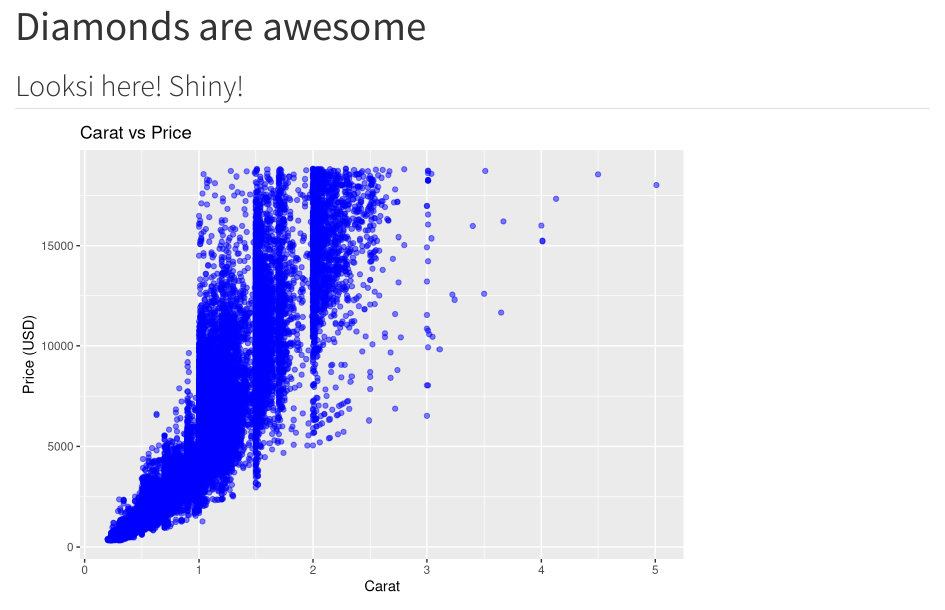
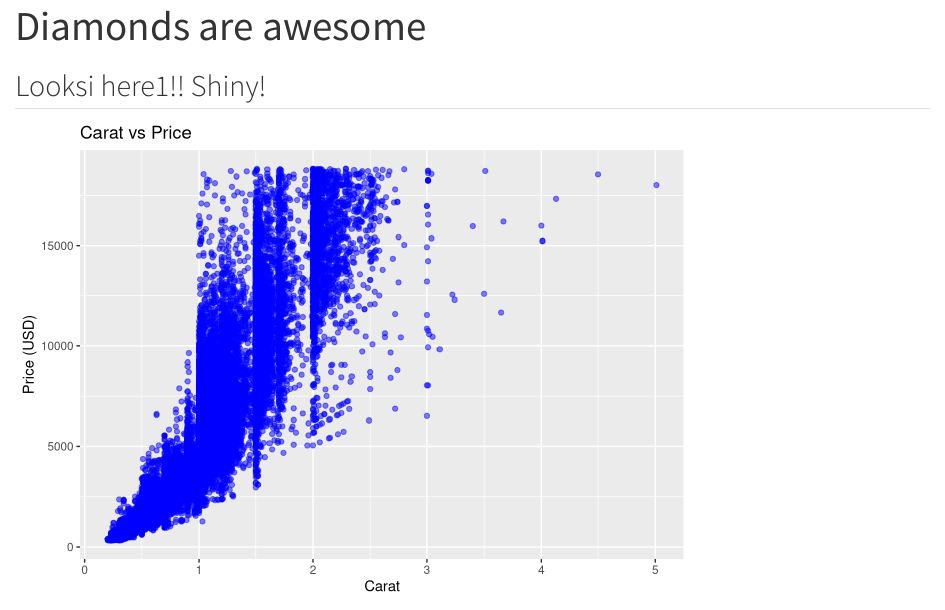
Before and after one commit to matthiazzz/dashboard, a Quarto document (main.qmd): the page in a window 1100 px wide, from its top. Rendered offline with R 4.5, knitr and Pandoc in place of Quarto, with nearby package versions.

Commit message:
re-rerun action

````diff
--- a/main.qmd
+++ b/main.qmd
@@ -4,7 +4,7 @@ format: html
 editor: visual
 ---
 
-## Looksi here! Shiny!
+## Looksi here1!! Shiny!
 
 ```{r}
 #| echo: false
````
